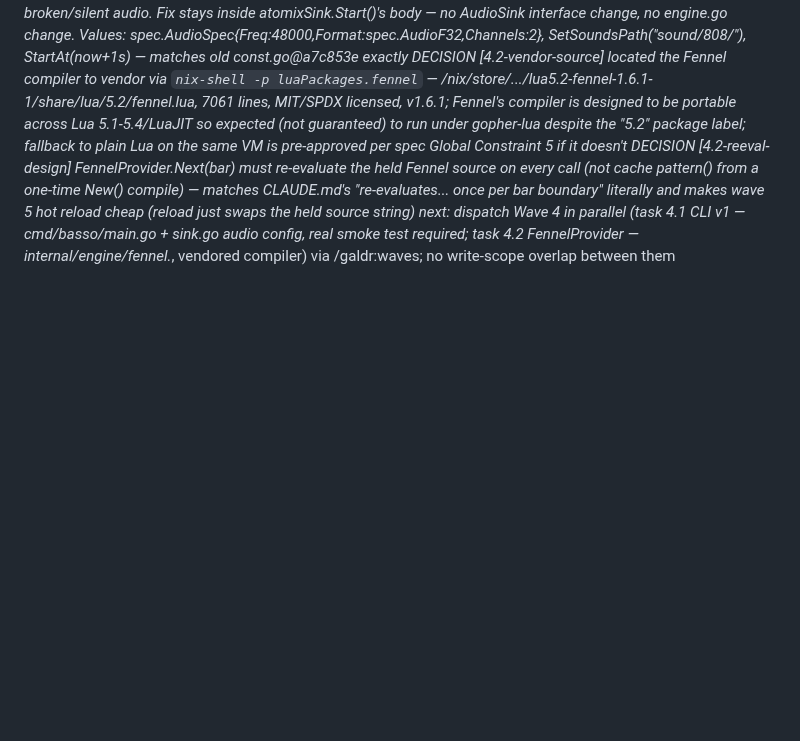
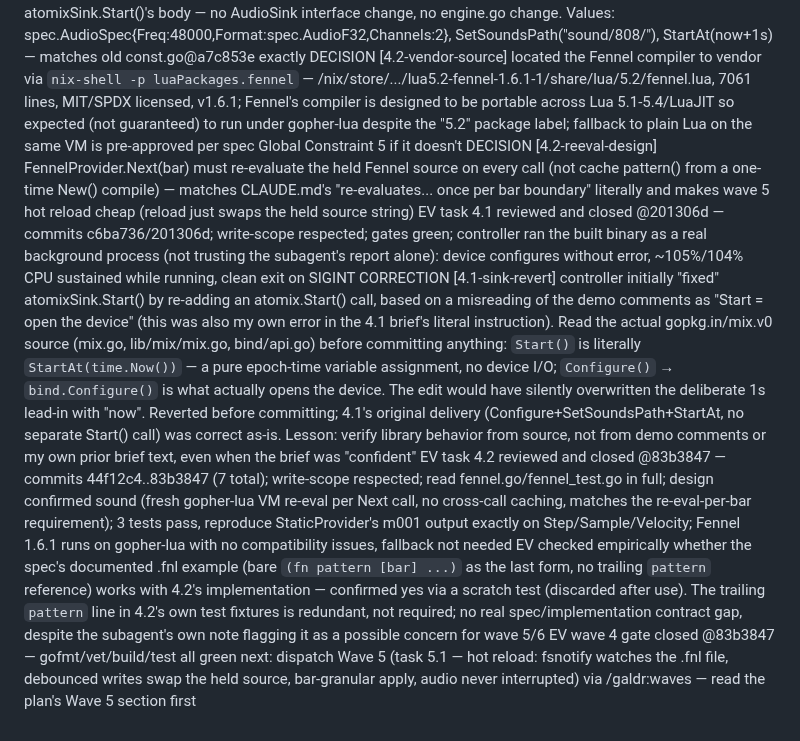
Before and after one commit to nyelonong/basso, a Markdown page: memory-progress.md, the part around the change. Rendered like a GitHub page; blank space fills up the shorter version.

```diff
--- a/memory-progress.md
+++ b/memory-progress.md
@@ -28,4 +28,9 @@ EV wave 3 gate closed @2b294cd — gofmt/vet/build/test all exit 0
 DECISION [4.1-write-scope] task 4.1's write-scope amended to include internal/engine/sink.go (not just cmd/basso/main.go) — atomixSink only wraps Start/SetFire/Teardown (2.1's own report flagged this as expected, deferred to whichever task first needs real spec/sound-path config); without Configure/SetSoundsPath/StartAt calls, CLI v1 would build but produce broken/silent audio. Fix stays inside atomixSink.Start()'s body — no AudioSink interface change, no engine.go change. Values: spec.AudioSpec{Freq:48000,Format:spec.AudioF32,Channels:2}, SetSoundsPath("sound/808/"), StartAt(now+1s) — matches old const.go@a7c853e exactly
 DECISION [4.2-vendor-source] located the Fennel compiler to vendor via `nix-shell -p luaPackages.fennel` — /nix/store/.../lua5.2-fennel-1.6.1-1/share/lua/5.2/fennel.lua, 7061 lines, MIT/SPDX licensed, v1.6.1; Fennel's compiler is designed to be portable across Lua 5.1-5.4/LuaJIT so expected (not guaranteed) to run under gopher-lua despite the "5.2" package label; fallback to plain Lua on the same VM is pre-approved per spec Global Constraint 5 if it doesn't
 DECISION [4.2-reeval-design] FennelProvider.Next(bar) must re-evaluate the held Fennel source on every call (not cache pattern() from a one-time New() compile) — matches CLAUDE.md's "re-evaluates... once per bar boundary" literally and makes wave 5 hot reload cheap (reload just swaps the held source string)
-next: dispatch Wave 4 in parallel (task 4.1 CLI v1 — cmd/basso/main.go + sink.go audio config, real smoke test required; task 4.2 FennelProvider — internal/engine/fennel.*, vendored compiler) via /galdr:waves; no write-scope overlap between them
+EV task 4.1 reviewed and closed @201306d — commits c6ba736/201306d; write-scope respected; gates green; controller ran the built binary as a real background process (not trusting the subagent's report alone): device configures without error, ~105%/104% CPU sustained while running, clean exit on SIGINT
+CORRECTION [4.1-sink-revert] controller initially "fixed" atomixSink.Start() by re-adding an atomix.Start() call, based on a misreading of the demo comments as "Start = open the device" (this was also my own error in the 4.1 brief's literal instruction). Read the actual gopkg.in/mix.v0 source (mix.go, lib/mix/mix.go, bind/api.go) before committing anything: `Start()` is literally `StartAt(time.Now())` — a pure epoch-time variable assignment, no device I/O; `Configure()` → `bind.Configure()` is what actually opens the device. The edit would have silently overwritten the deliberate 1s lead-in with "now". Reverted before committing; 4.1's original delivery (Configure+SetSoundsPath+StartAt, no separate Start() call) was correct as-is. Lesson: verify library behavior from source, not from demo comments or my own prior brief text, even when the brief was "confident"
+EV task 4.2 reviewed and closed @83b3847 — commits 44f12c4..83b3847 (7 total); write-scope respected; read fennel.go/fennel_test.go in full; design confirmed sound (fresh gopher-lua VM re-eval per Next call, no cross-call caching, matches the re-eval-per-bar requirement); 3 tests pass, reproduce StaticProvider's m001 output exactly on Step/Sample/Velocity; Fennel 1.6.1 runs on gopher-lua with no compatibility issues, fallback not needed
+EV checked empirically whether the spec's documented .fnl example (bare `(fn pattern [bar] ...)` as the last form, no trailing `pattern` reference) works with 4.2's implementation — confirmed yes via a scratch test (discarded after use). The trailing `pattern` line in 4.2's own test fixtures is redundant, not required; no real spec/implementation contract gap, despite the subagent's own note flagging it as a possible concern for wave 5/6
+EV wave 4 gate closed @83b3847 — gofmt/vet/build/test all green
+next: dispatch Wave 5 (task 5.1 — hot reload: fsnotify watches the .fnl file, debounced writes swap the held source, bar-granular apply, audio never interrupted) via /galdr:waves — read the plan's Wave 5 section first
```
Also changed, not shown: docs/plans/2026-07-19-live-coding-player.md (+29 -3 lines).
